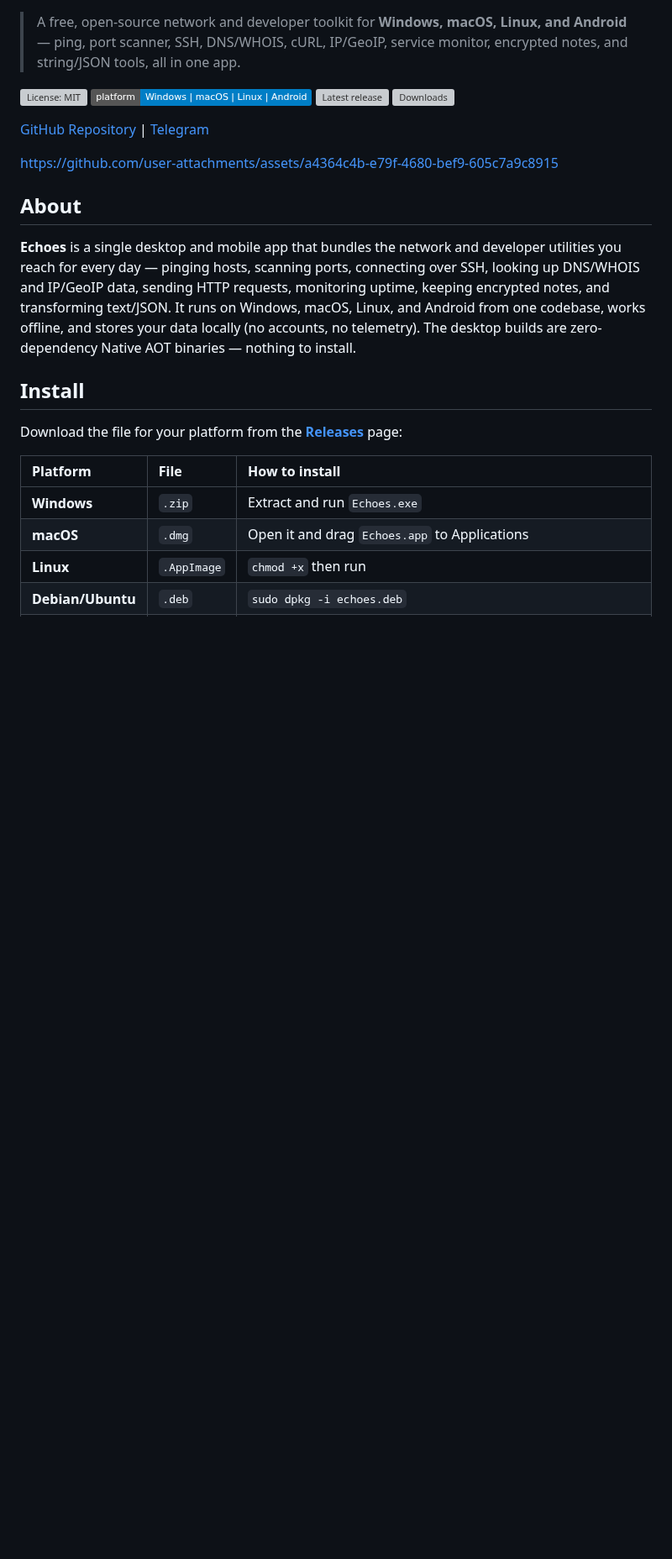
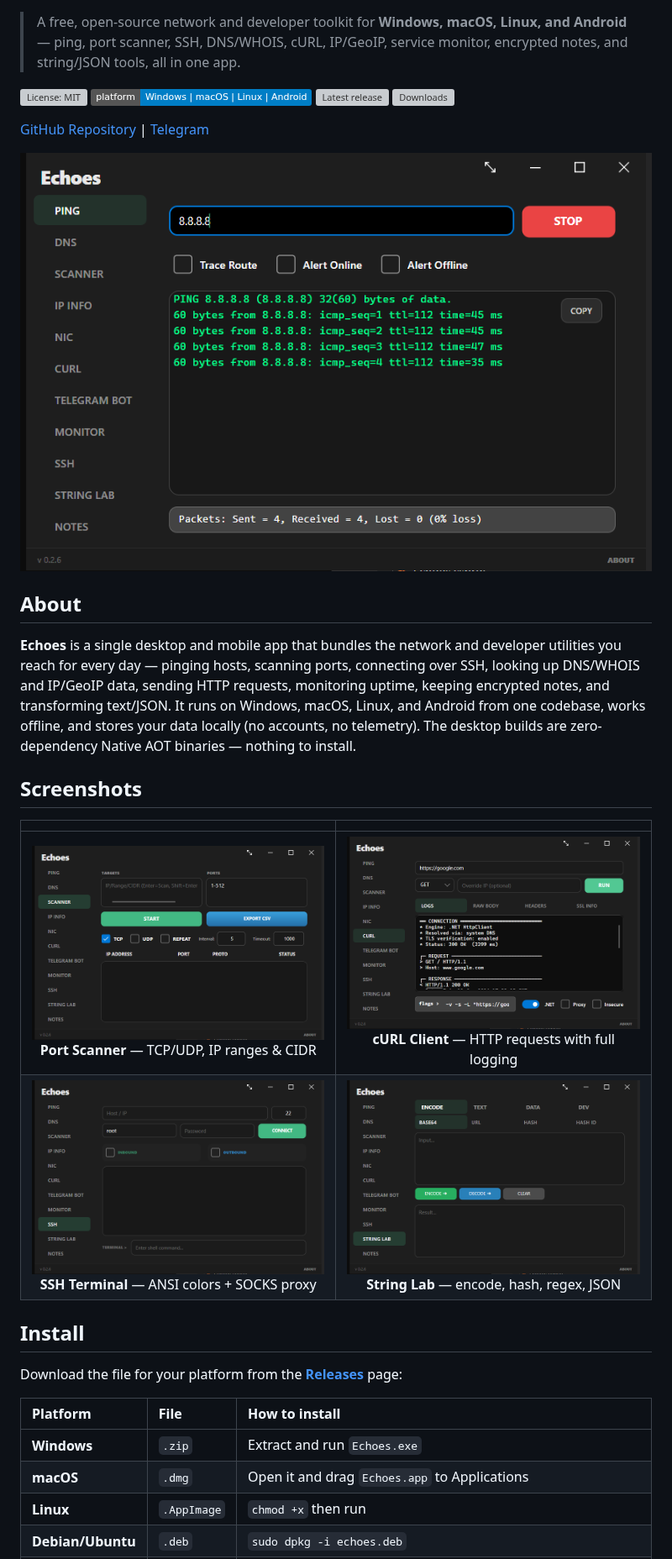
Before and after one commit to SinaXhpm/Echoes, a Markdown page: README.md, the part around the change. Shown at 84% size. GitHub-like rendering; pictures changed too: docs/screenshots/curl.png (added), docs/screenshots/ping.png (added), docs/screenshots/scanner.png (added); badges without logos; blank space fills up the shorter version; grey boxes are pictures that could not be loaded.

Commit message:
docs: add desktop screenshots, replace video in README

```diff
--- a/README.md
+++ b/README.md
@@ -9,12 +9,19 @@
 
 [GitHub Repository](https://github.com/SinaXhpm/Echoes) | [Telegram](https://t.me/the_pink_palace)
 
-https://github.com/user-attachments/assets/a4364c4b-e79f-4680-bef9-605c7a9c8915
+![Echoes — cross-platform network and developer toolkit (main window, live ping)](docs/screenshots/ping.png)
 
 
 ## About
 
 **Echoes** is a single desktop and mobile app that bundles the network and developer utilities you reach for every day — pinging hosts, scanning ports, connecting over SSH, looking up DNS/WHOIS and IP/GeoIP data, sending HTTP requests, monitoring uptime, keeping encrypted notes, and transforming text/JSON. It runs on Windows, macOS, Linux, and Android from one codebase, works offline, and stores your data locally (no accounts, no telemetry). The desktop builds are zero-dependency Native AOT binaries — nothing to install.
+
+## Screenshots
+
+| | |
+| :---: | :---: |
+| ![Port Scanner](docs/screenshots/scanner.png)<br>**Port Scanner** — TCP/UDP, IP ranges & CIDR | ![cURL Client](docs/screenshots/curl.png)<br>**cURL Client** — HTTP requests with full logging |
+| ![SSH Terminal](docs/screenshots/ssh.png)<br>**SSH Terminal** — ANSI colors + SOCKS proxy | ![String Lab](docs/screenshots/stringlab.png)<br>**String Lab** — encode, hash, regex, JSON |
 
 ## Install
 
```
